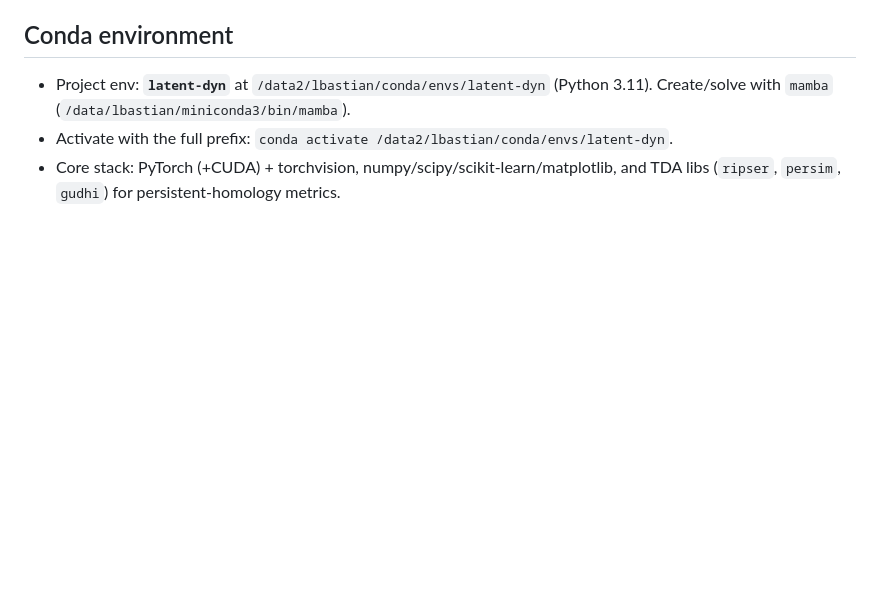
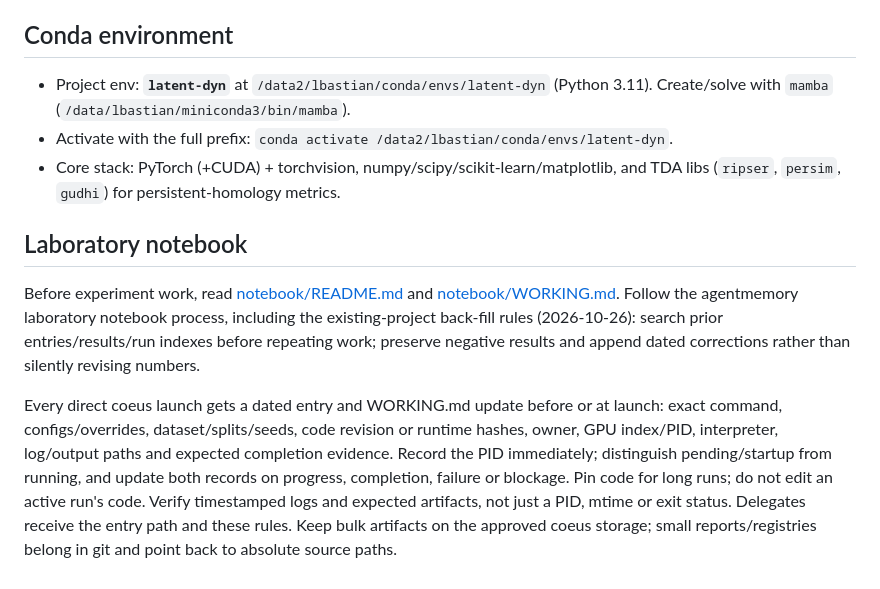
Before and after one commit to bastianlb/latent-dynamics, a Markdown page: CLAUDE.md, the part around the change. Rendered like a GitHub page; blank space fills up the shorter version.

```diff
--- a/CLAUDE.md
+++ b/CLAUDE.md
@@ -169,3 +169,22 @@ Known layout and rules:
   `conda activate /data2/lbastian/conda/envs/latent-dyn`.
 - Core stack: PyTorch (+CUDA) + torchvision, numpy/scipy/scikit-learn/matplotlib,
   and TDA libs (`ripser`, `persim`, `gudhi`) for persistent-homology metrics.
+
+
+## Laboratory notebook
+
+Before experiment work, read [notebook/README.md](notebook/README.md) and
+[notebook/WORKING.md](notebook/WORKING.md). Follow the agentmemory laboratory
+notebook process, including the existing-project back-fill rules (2026-10-26):
+search prior entries/results/run indexes before repeating work; preserve negative
+results and append dated corrections rather than silently revising numbers.
+
+Every direct coeus launch gets a dated entry and WORKING.md update before or at
+launch: exact command, configs/overrides, dataset/splits/seeds, code revision or
+runtime hashes, owner, GPU index/PID, interpreter, log/output paths and expected
+completion evidence. Record the PID immediately; distinguish pending/startup from
+running, and update both records on progress, completion, failure or blockage. Pin
+code for long runs; do not edit an active run's code. Verify timestamped logs and
+expected artifacts, not just a PID, mtime or exit status. Delegates receive the
+entry path and these rules. Keep bulk artifacts on the approved coeus storage;
+small reports/registries belong in git and point back to absolute source paths.
```
Also changed, not shown: README.md (+2 -0 lines), results/SUMMARY.md (+15 -0 lines).
